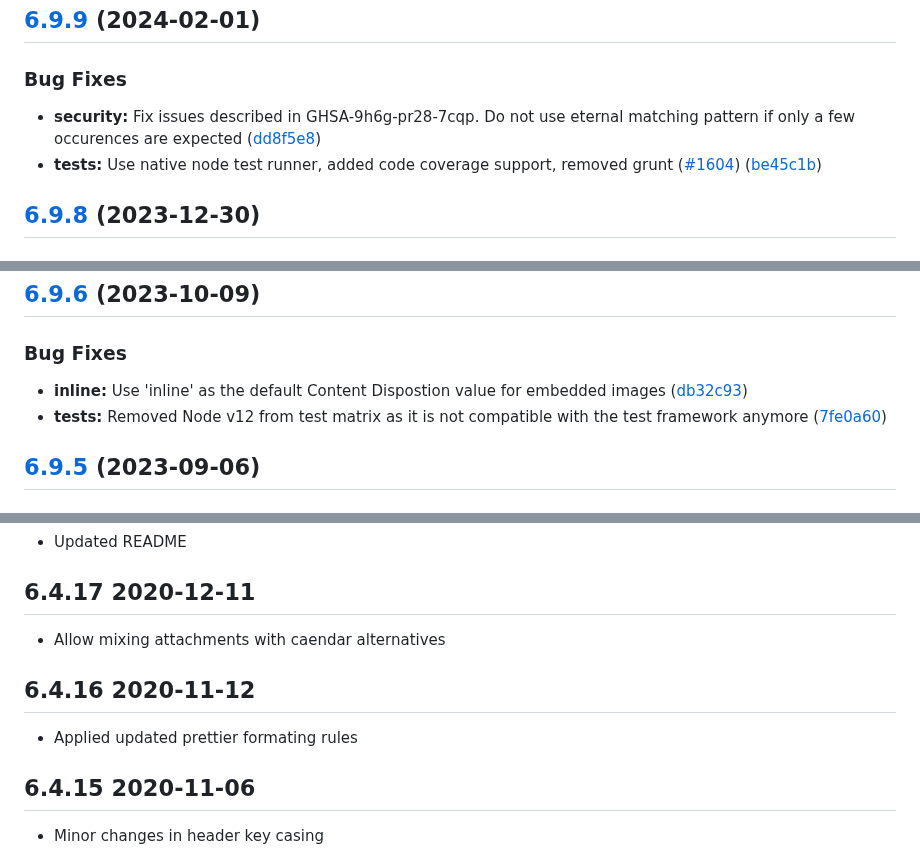
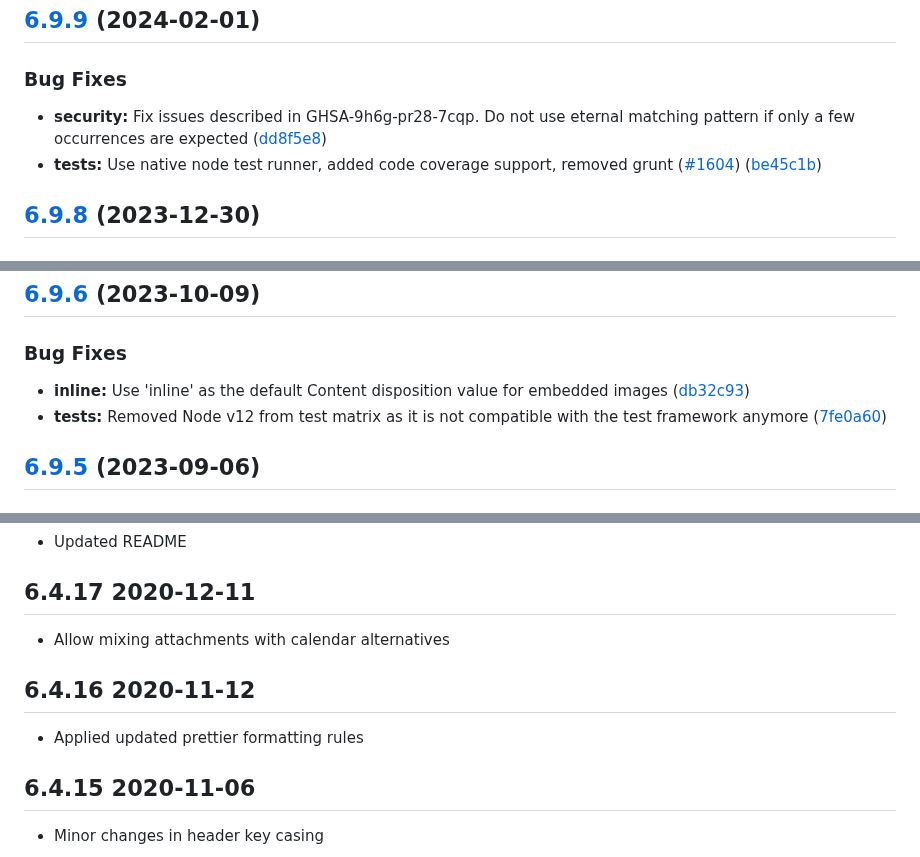
Before and after one commit to nodemailer/nodemailer, a Markdown page: CHANGELOG.md, 3 parts joined by grey strips. Drawn GitHub-style.

Commit message:
Updated CHANGELOG.md, fix typo(s)

```diff
--- a/CHANGELOG.md
+++ b/CHANGELOG.md
@@ -59,7 +59,7 @@
 
 ### Bug Fixes
 
-* **security:** Fix issues described in GHSA-9h6g-pr28-7cqp. Do not use eternal matching pattern if only a few occurences are expected ([dd8f5e8](https://github.com/nodemailer/nodemailer/commit/dd8f5e8a4ddc99992e31df76bcff9c590035cd4a))
+* **security:** Fix issues described in GHSA-9h6g-pr28-7cqp. Do not use eternal matching pattern if only a few occurrences are expected ([dd8f5e8](https://github.com/nodemailer/nodemailer/commit/dd8f5e8a4ddc99992e31df76bcff9c590035cd4a))
 * **tests:** Use native node test runner, added code coverage support, removed grunt ([#1604](https://github.com/nodemailer/nodemailer/issues/1604)) ([be45c1b](https://github.com/nodemailer/nodemailer/commit/be45c1b299d012358d69247019391a02734d70af))
 
 ## [6.9.8](https://github.com/nodemailer/nodemailer/compare/v6.9.7...v6.9.8) (2023-12-30)
@@ -81,7 +81,7 @@
 
 ### Bug Fixes
 
-* **inline:** Use 'inline' as the default Content Dispostion value for embedded images ([db32c93](https://github.com/nodemailer/nodemailer/commit/db32c93fefee527bcc239f13056e5d9181a4d8af))
+* **inline:** Use 'inline' as the default Content disposition value for embedded images ([db32c93](https://github.com/nodemailer/nodemailer/commit/db32c93fefee527bcc239f13056e5d9181a4d8af))
 * **tests:** Removed Node v12 from test matrix as it is not compatible with the test framework anymore ([7fe0a60](https://github.com/nodemailer/nodemailer/commit/7fe0a608ed6bcb70dc6b2de543ebfc3a30abf984))
 
 ## [6.9.5](https://github.com/nodemailer/nodemailer/compare/v6.9.4...v6.9.5) (2023-09-06)
@@ -191,11 +191,11 @@
 
 ## 6.4.17 2020-12-11
 
--   Allow mixing attachments with caendar alternatives
+-   Allow mixing attachments with calendar alternatives
 
 ## 6.4.16 2020-11-12
 
--   Applied updated prettier formating rules
+-   Applied updated prettier formatting rules
 
 ## 6.4.15 2020-11-06
 
```
Also changed, not shown: other parts of CHANGELOG.md (+7 -7 lines).
